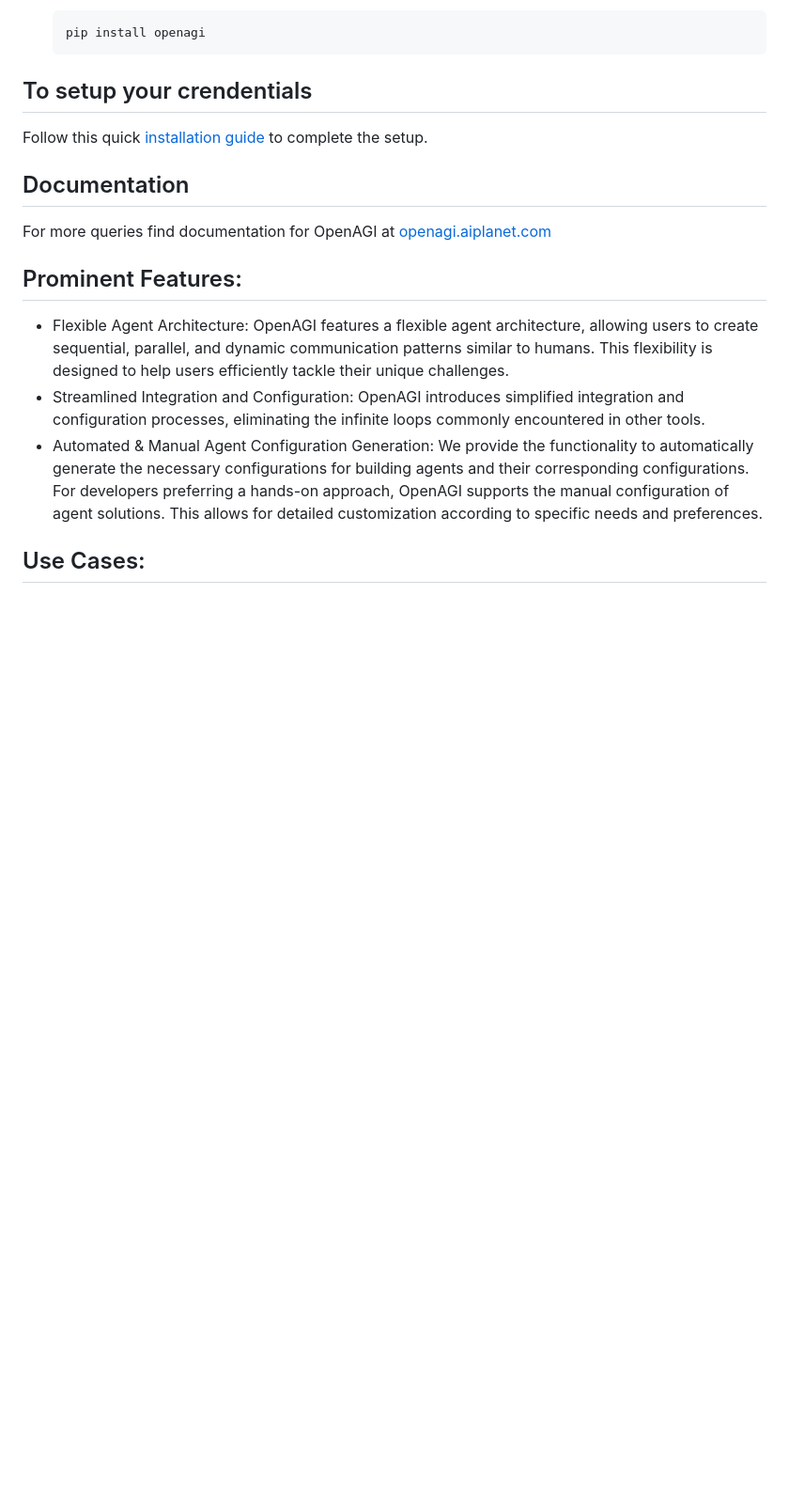
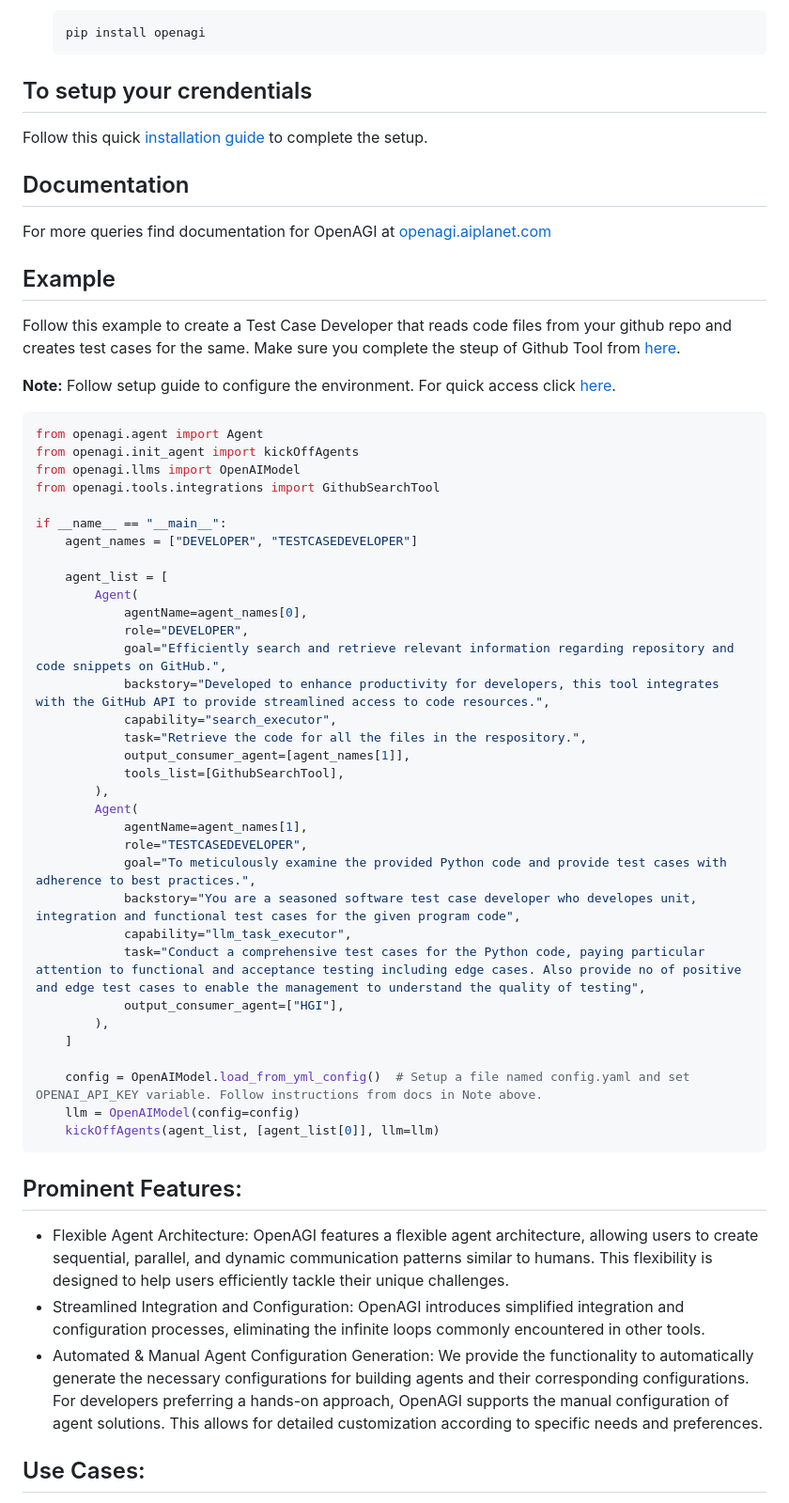
Before and after one commit to aiplanethub/openagi, a Markdown page: README.md, the part around the change printed below. Shown: that part at 94% size. Drawn GitHub-style; blank space fills up the shorter version.

````diff
--- a/README.md
+++ b/README.md
@@ -47,6 +47,48 @@ Follow this quick [installation guide](https://app.gitbook.com/o/-Mg1afEUq3HypLm
 
 For more queries find documentation for OpenAGI at [openagi.aiplanet.com](https://openagi.aiplanet.com/)
 
+## Example
+
+Follow this example to create a Test Case Developer that reads code files from your github repo and creates test cases for the same.
+Make sure you complete the steup of Github Tool from [here](https://openagi.aiplanet.com/components/tools#id-4.-githubsearchtool).
+
+**Note:** Follow setup guide to configure the environment. For quick access click [here](https://openagi.aiplanet.com/getting-started/installation).
+
+```python
+from openagi.agent import Agent
+from openagi.init_agent import kickOffAgents
+from openagi.llms import OpenAIModel
+from openagi.tools.integrations import GithubSearchTool
+
+if __name__ == "__main__":
+    agent_names = ["DEVELOPER", "TESTCASEDEVELOPER"]
+
+    agent_list = [
+        Agent(
+            agentName=agent_names[0],
+            role="DEVELOPER",
+            goal="Efficiently search and retrieve relevant information regarding repository and code snippets on GitHub.",
+            backstory="Developed to enhance productivity for developers, this tool integrates with the GitHub API to provide streamlined access to code resources.",
+            capability="search_executor",
+            task="Retrieve the code for all the files in the respository.",
+            output_consumer_agent=[agent_names[1]],
+            tools_list=[GithubSearchTool],
+        ),
+        Agent(
+            agentName=agent_names[1],
+            role="TESTCASEDEVELOPER",
+            goal="To meticulously examine the provided Python code and provide test cases with adherence to best practices.",
+            backstory="You are a seasoned software test case developer who developes unit, integration and functional test cases for the given program code",
+            capability="llm_task_executor",
+            task="Conduct a comprehensive test cases for the Python code, paying particular attention to functional and acceptance testing including edge cases. Also provide no of positive and edge test cases to enable the management to understand the quality of testing",
+            output_consumer_agent=["HGI"],
+        ),
+    ]
+
+    config = OpenAIModel.load_from_yml_config()  # Setup a file named config.yaml and set OPENAI_API_KEY variable. Follow instructions from docs in Note above.
+    llm = OpenAIModel(config=config)
+    kickOffAgents(agent_list, [agent_list[0]], llm=llm)
+```
 
 ## Prominent Features:
 
````
Also changed, not shown: other parts of README.md (+1 -1 lines).
